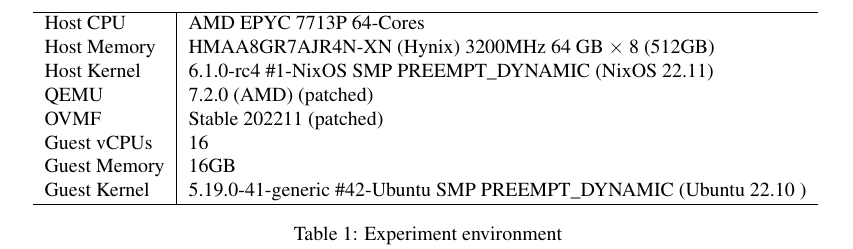
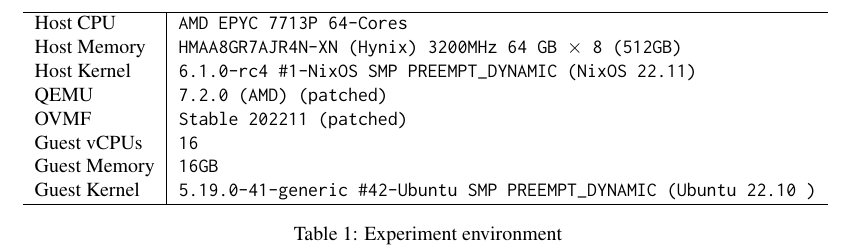
Before and after one commit to rcastellotti/gr, a LaTeX paper (report/main.tex): part of page 2 of 4, cut so that both start at the same text. Compiled offline with pdfLaTeX; a LaTeX package or settings file that is missing is left out.

Commit message:
updated report

```diff
--- a/report/main.tex
+++ b/report/main.tex
@@ -6,7 +6,6 @@
 \usepackage{minted}
 \definecolor{bg}{rgb}{0.97,0.97,0.97}
 \usepackage{graphicx}
-\graphicspath{ {./img/} }
 \bibliography{ref}
 
 \begin{document}
@@ -32,19 +30,18 @@
     \label{tab:experiment-environment}
     \begin{tabular}{l|l}
         \hline
-        Host CPU      &  AMD EPYC 7713P 64-Cores \\
-        Host Memory   & HMAA8GR7AJR4N-XN (Hynix) 3200MHz 64 GB $\times$ 8 (512GB) \\
-        Host Kernel   & 6.1.0-rc4 \#1-NixOS SMP PREEMPT\_DYNAMIC (NixOS 22.11) \\
-        QEMU          & 7.2.0 (AMD) (patched) \\
-        OVMF          & Stable 202211 (patched) \\
-        Guest vCPUs    & 16 \\
-        Guest Memory  & 16GB  \\
-        Guest Kernel & 5.19.0-41-generic \#42-Ubuntu SMP PREEMPT\_DYNAMIC (Ubuntu 22.10 ) \\
+        Host CPU      & \texttt{AMD EPYC 7713P 64-Cores} \\
+        Host Memory   & \texttt{HMAA8GR7AJR4N-XN (Hynix) 3200MHz 64 GB $\times$ 8 (512GB)} \\
+        Host Kernel   & \texttt{6.1.0-rc4 \#1-NixOS SMP PREEMPT\_DYNAMIC (NixOS 22.11)} \\
+        QEMU          & \texttt{7.2.0 (AMD) (patched)} \\
+        OVMF          & \texttt{Stable 202211 (patched)} \\
+        Guest vCPUs   & \texttt{16} \\
+        Guest Memory  & \texttt{16GB}  \\
+        Guest Kernel  & \texttt{5.19.0-41-generic \#42-Ubuntu SMP PREEMPT\_DYNAMIC (Ubuntu 22.10 )} \\
         \hline
     \end{tabular}
     \caption{Experiment environment}
 \end{table*}
-
 
 \section{AMD Secure Memory Encryption (SME)}
 AMD Secure Memory Encryption (SME) is the basic building block for the more sophisticated technologies we'll cover later, so it is imperative we understand how it works. In a machine with SME enabled memory operations are performed via dedicated hardware, an entirely different chip on die. AMD EPYC™ introduced two hardware security components:
```
Also changed, not shown: report/Makefile, report/main.pdf, report/main.tex (18 more changed lines), 1 other file.
